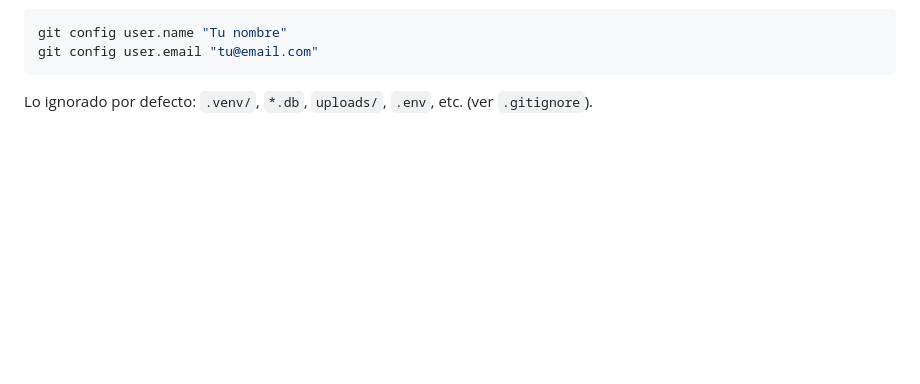
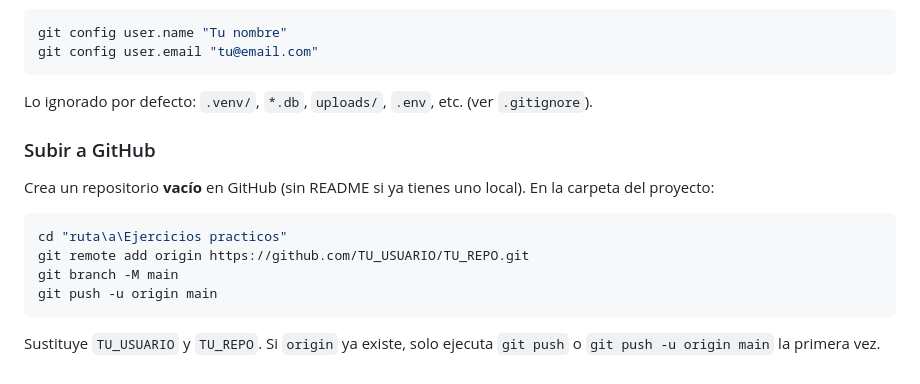
Before and after one commit to kevinconejera803-debug/Sistema-, a Markdown page: README.md, the part around the change. Rendered like a GitHub page; blank space fills up the shorter version.

Commit message:
Documentar subida del repo a GitHub (remote y push).
Made-with: Cursor

````diff
--- a/README.md
+++ b/README.md
@@ -278,3 +278,16 @@ git config user.email "tu@email.com"
 ```
 
 Lo ignorado por defecto: `.venv/`, `*.db`, `uploads/`, `.env`, etc. (ver `.gitignore`).
+
+### Subir a GitHub
+
+Crea un repositorio **vacío** en GitHub (sin README si ya tienes uno local). En la carpeta del proyecto:
+
+```powershell
+cd "ruta\a\Ejercicios practicos"
+git remote add origin https://github.com/TU_USUARIO/TU_REPO.git
+git branch -M main
+git push -u origin main
+```
+
+Sustituye `TU_USUARIO` y `TU_REPO`. Si `origin` ya existe, solo ejecuta `git push` o `git push -u origin main` la primera vez.
````
